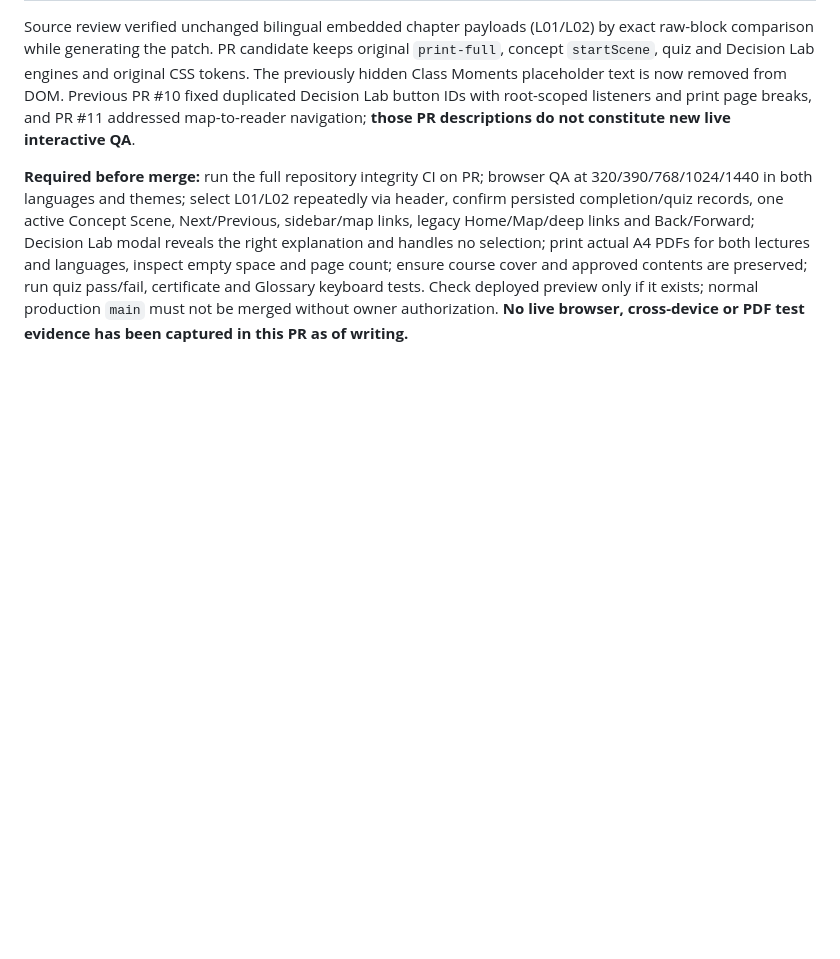
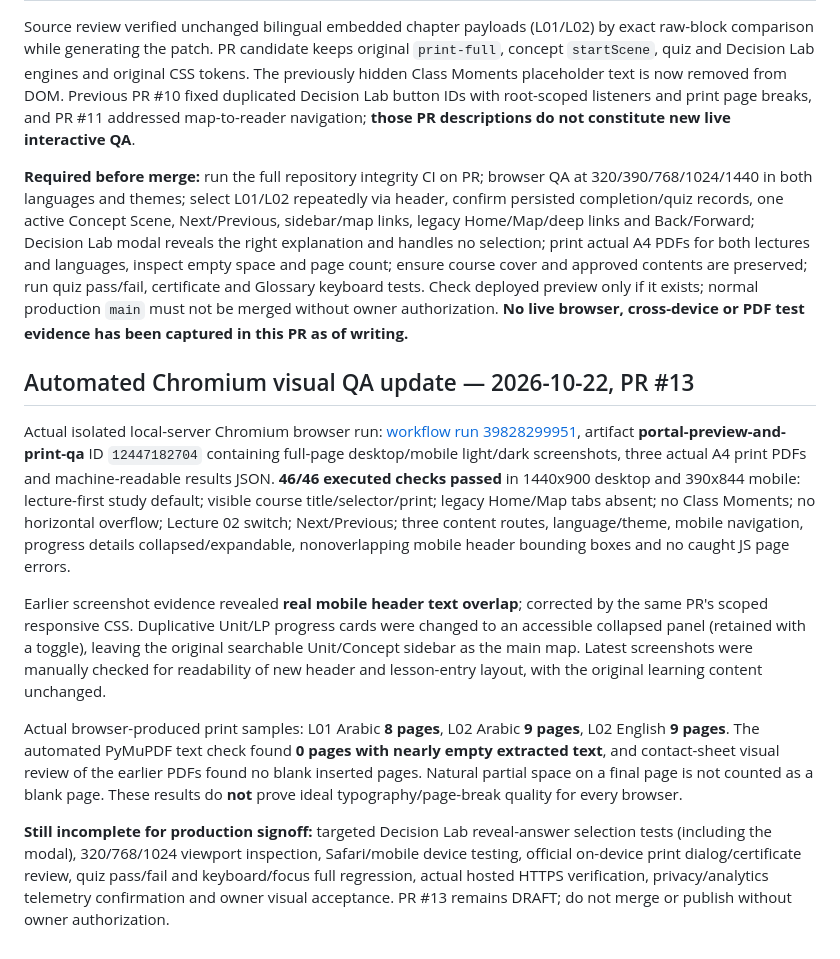
Before and after one commit to Dr-Torih/sunday-sheraton, a Markdown page: docs/RELEASE_QA.md, the part around the change. Rendered like a GitHub page; blank space fills up the shorter version.

Commit message:
docs: record automated Chromium screenshots, A4 print results and outstanding QA gates

```diff
--- a/docs/RELEASE_QA.md
+++ b/docs/RELEASE_QA.md
@@ -71,3 +71,13 @@ Documentation PR #1 was merged into `main` on 22 Oct 2026. GitHub Actions **Stud
 Source review verified unchanged bilingual embedded chapter payloads (L01/L02) by exact raw-block comparison while generating the patch. PR candidate keeps original `print-full`, concept `startScene`, quiz and Decision Lab engines and original CSS tokens. The previously hidden Class Moments placeholder text is now removed from DOM. Previous PR #10 fixed duplicated Decision Lab button IDs with root-scoped listeners and print page breaks, and PR #11 addressed map-to-reader navigation; **those PR descriptions do not constitute new live interactive QA**.
 
 **Required before merge:** run the full repository integrity CI on PR; browser QA at 320/390/768/1024/1440 in both languages and themes; select L01/L02 repeatedly via header, confirm persisted completion/quiz records, one active Concept Scene, Next/Previous, sidebar/map links, legacy Home/Map/deep links and Back/Forward; Decision Lab modal reveals the right explanation and handles no selection; print actual A4 PDFs for both lectures and languages, inspect empty space and page count; ensure course cover and approved contents are preserved; run quiz pass/fail, certificate and Glossary keyboard tests. Check deployed preview only if it exists; normal production `main` must not be merged without owner authorization. **No live browser, cross-device or PDF test evidence has been captured in this PR as of writing.**
+
+## Automated Chromium visual QA update — 2026-10-22, PR #13
+
+Actual isolated local-server Chromium browser run: [workflow run 39828299951](https://github.com/Dr-Torih/sunday-sheraton/actions/runs/39828299951), artifact **portal-preview-and-print-qa** ID `12447182704` containing full-page desktop/mobile light/dark screenshots, three actual A4 print PDFs and machine-readable results JSON. **46/46 executed checks passed** in 1440x900 desktop and 390x844 mobile: lecture-first study default; visible course title/selector/print; legacy Home/Map tabs absent; no Class Moments; no horizontal overflow; Lecture 02 switch; Next/Previous; three content routes, language/theme, mobile navigation, progress details collapsed/expandable, nonoverlapping mobile header bounding boxes and no caught JS page errors.
+
+Earlier screenshot evidence revealed **real mobile header text overlap**; corrected by the same PR's scoped responsive CSS. Duplicative Unit/LP progress cards were changed to an accessible collapsed panel (retained with a toggle), leaving the original searchable Unit/Concept sidebar as the main map. Latest screenshots were manually checked for readability of new header and lesson-entry layout, with the original learning content unchanged.
+
+Actual browser-produced print samples: L01 Arabic **8 pages**, L02 Arabic **9 pages**, L02 English **9 pages**. The automated PyMuPDF text check found **0 pages with nearly empty extracted text**, and contact-sheet visual review of the earlier PDFs found no blank inserted pages. Natural partial space on a final page is not counted as a blank page. These results do **not** prove ideal typography/page-break quality for every browser.
+
+**Still incomplete for production signoff:** targeted Decision Lab reveal-answer selection tests (including the modal), 320/768/1024 viewport inspection, Safari/mobile device testing, official on-device print dialog/certificate review, quiz pass/fail and keyboard/focus full regression, actual hosted HTTPS verification, privacy/analytics telemetry confirmation and owner visual acceptance. PR #13 remains DRAFT; do not merge or publish without owner authorization.
```
